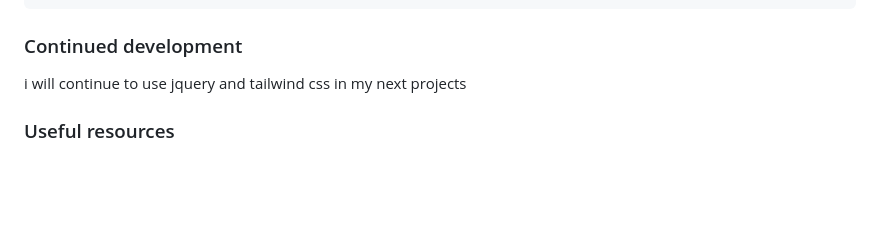
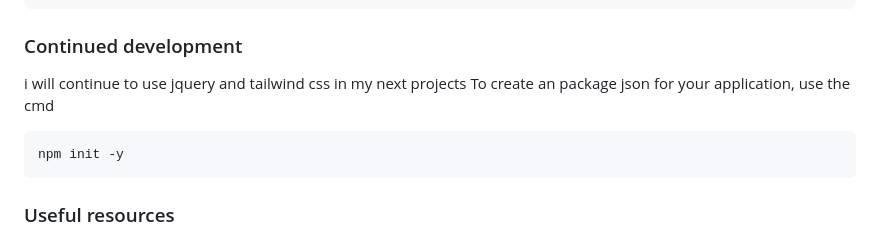
Before and after one commit to Felix221123/multi-step-form, a Markdown page: README.md, the part around the change. Drawn GitHub-style; blank space fills up the shorter version.

Commit message:
Update README.md
add how to setup packages

````diff
--- a/README.md
+++ b/README.md
@@ -158,7 +158,10 @@ I learnt the css framework tailwind css and the javascript framework jquery and
 
 ### Continued development
 i will continue to use jquery and tailwind css in my next projects
-
+To create an package json for your application, use the cmd
+```shell
+npm init -y
+```
 
 
 ### Useful resources
````
